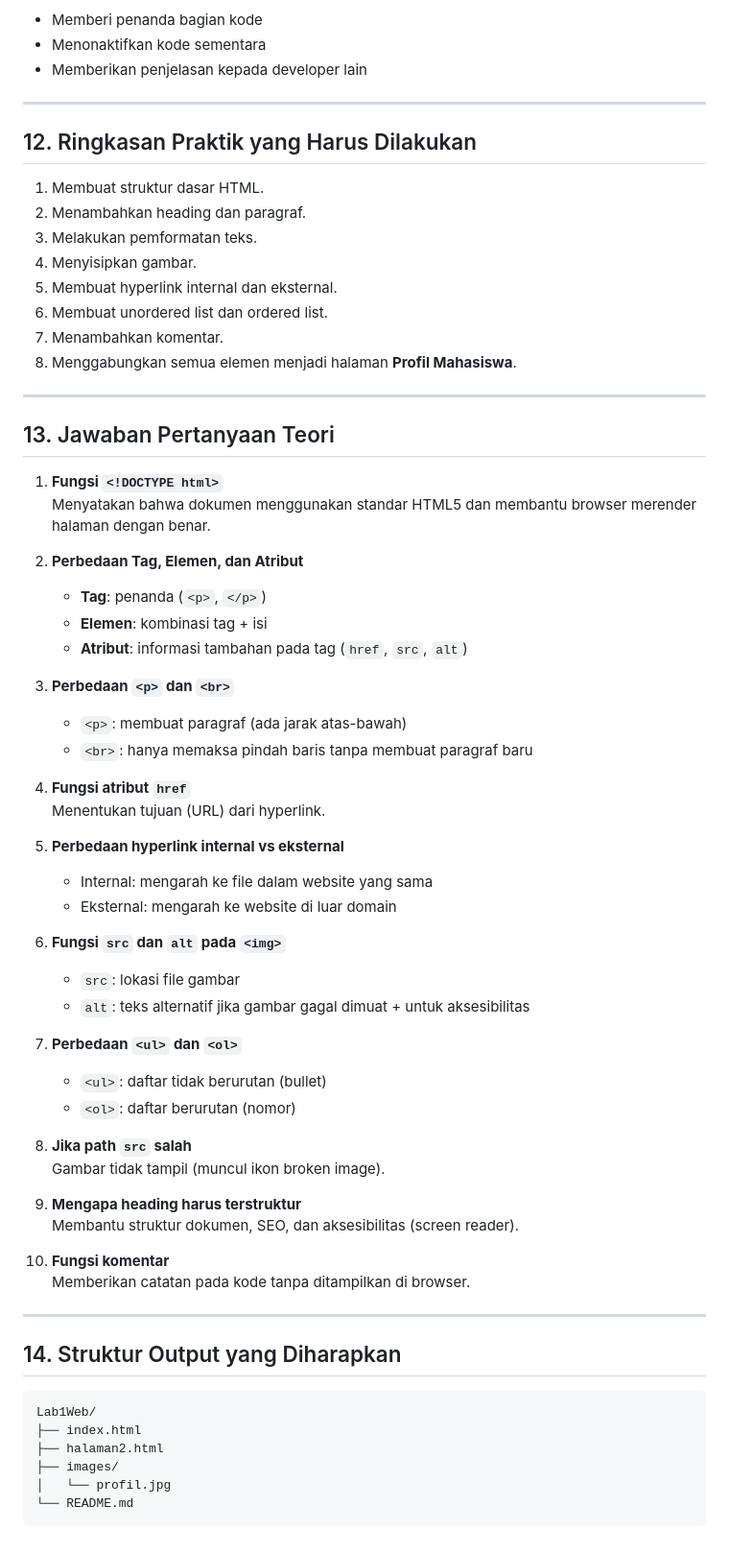
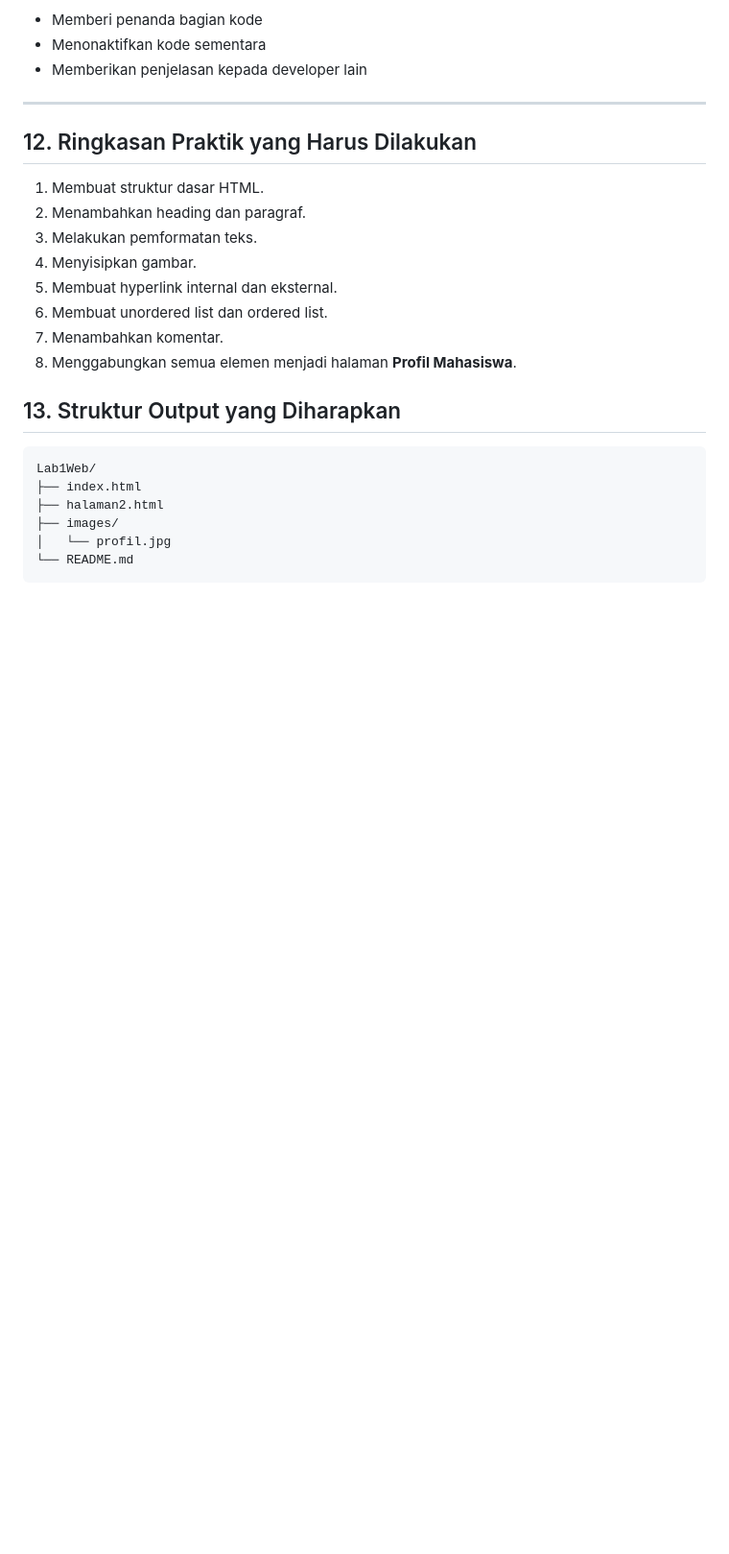
Before and after one commit to AyamSerundeng/Lab1Web, a Markdown page: README.md, the part around the change. Shown at 96% size. Drawn GitHub-style; blank space fills up the shorter version.

````diff
--- a/README.md
+++ b/README.md
@@ -234,49 +234,7 @@ Komentar sangat berguna untuk:
 7. Menambahkan komentar.
 8. Menggabungkan semua elemen menjadi halaman **Profil Mahasiswa**.
 
----
-
-## 13. Jawaban Pertanyaan Teori
-
-1. **Fungsi `<!DOCTYPE html>`**
-   Menyatakan bahwa dokumen menggunakan standar HTML5 dan membantu browser merender halaman dengan benar.
-
-2. **Perbedaan Tag, Elemen, dan Atribut**
-   - **Tag**: penanda (`<p>`, `</p>`)
-   - **Elemen**: kombinasi tag + isi
-   - **Atribut**: informasi tambahan pada tag (`href`, `src`, `alt`)
-
-3. **Perbedaan `<p>` dan `<br>`**
-   - `<p>`: membuat paragraf (ada jarak atas-bawah)
-   - `<br>`: hanya memaksa pindah baris tanpa membuat paragraf baru
-
-4. **Fungsi atribut `href`**
-   Menentukan tujuan (URL) dari hyperlink.
-
-5. **Perbedaan hyperlink internal vs eksternal**
-   - Internal: mengarah ke file dalam website yang sama
-   - Eksternal: mengarah ke website di luar domain
-
-6. **Fungsi `src` dan `alt` pada `<img>`**
-   - `src`: lokasi file gambar
-   - `alt`: teks alternatif jika gambar gagal dimuat + untuk aksesibilitas
-
-7. **Perbedaan `<ul>` dan `<ol>`**
-   - `<ul>`: daftar tidak berurutan (bullet)
-   - `<ol>`: daftar berurutan (nomor)
-
-8. **Jika path `src` salah**
-   Gambar tidak tampil (muncul ikon broken image).
-
-9. **Mengapa heading harus terstruktur**
-   Membantu struktur dokumen, SEO, dan aksesibilitas (screen reader).
-
-10. **Fungsi komentar**
-    Memberikan catatan pada kode tanpa ditampilkan di browser.
-
----
-
-## 14. Struktur Output yang Diharapkan
+## 13. Struktur Output yang Diharapkan
 
 ```
 Lab1Web/
````
